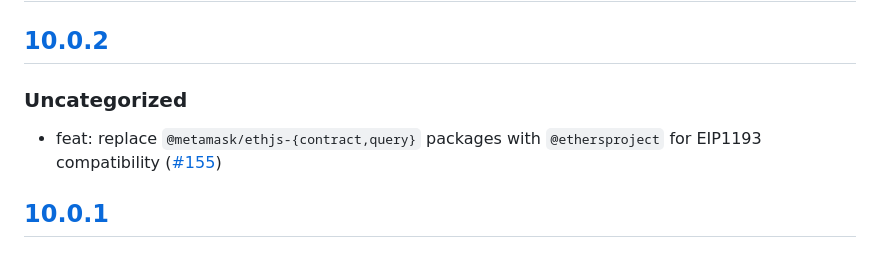
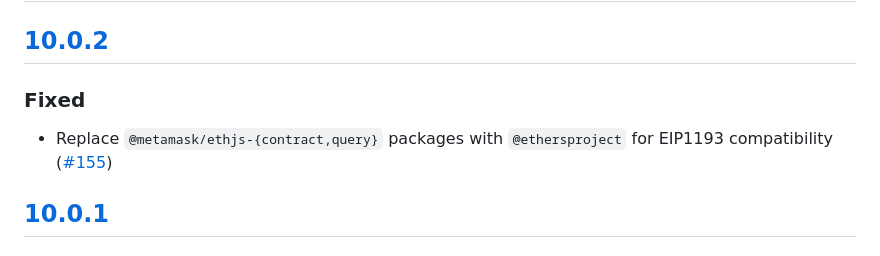
Before and after one commit to MetaMask/eth-token-tracker, a Markdown page: CHANGELOG.md, the part around the change. Drawn GitHub-style.

Commit message:
fix: update changelog

```diff
--- a/CHANGELOG.md
+++ b/CHANGELOG.md
@@ -9,9 +9,9 @@ and this project adheres to [Semantic Versioning](https://semver.org/spec/v2.0.0
 
 ## [10.0.2]
 
-### Uncategorized
+### Fixed
 
-- feat: replace `@metamask/ethjs-{contract,query}` packages with `@ethersproject` for EIP1193 compatibility ([#155](https://github.com/MetaMask/eth-token-tracker/pull/155))
+- Replace `@metamask/ethjs-{contract,query}` packages with `@ethersproject` for EIP1193 compatibility ([#155](https://github.com/MetaMask/eth-token-tracker/pull/155))
 
 ## [10.0.1]
 
```
